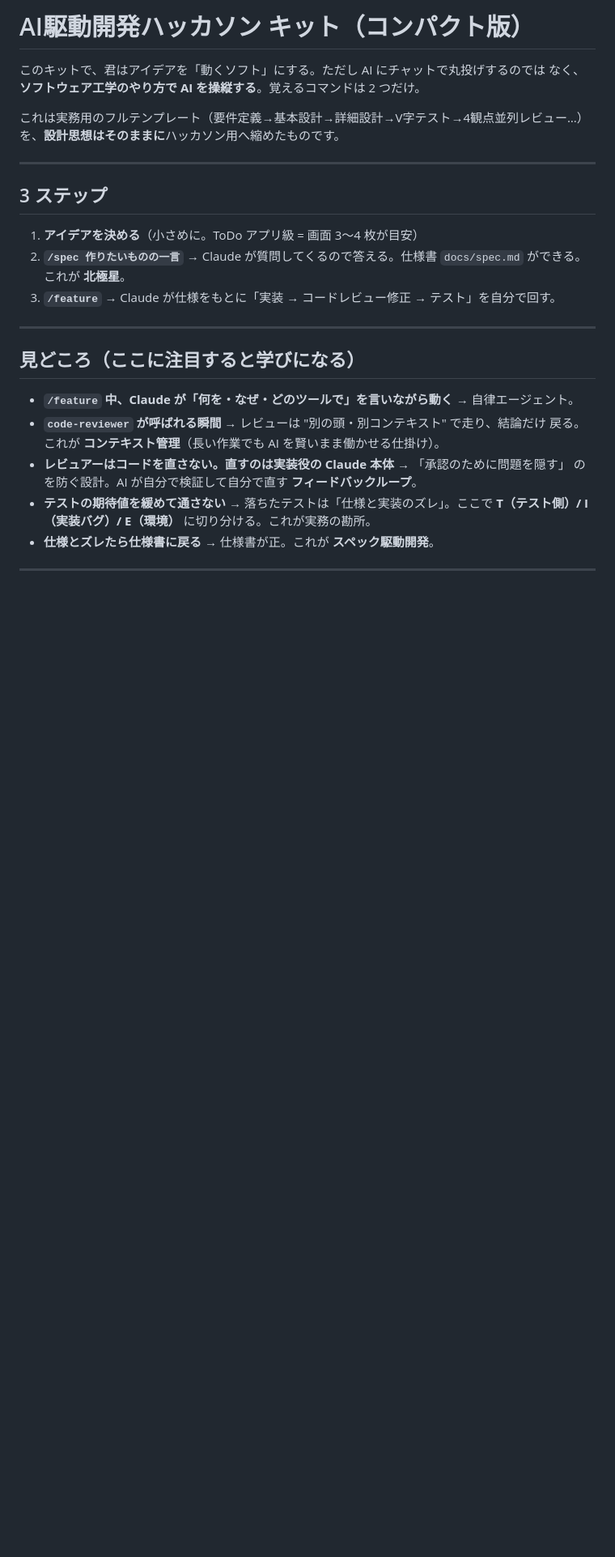
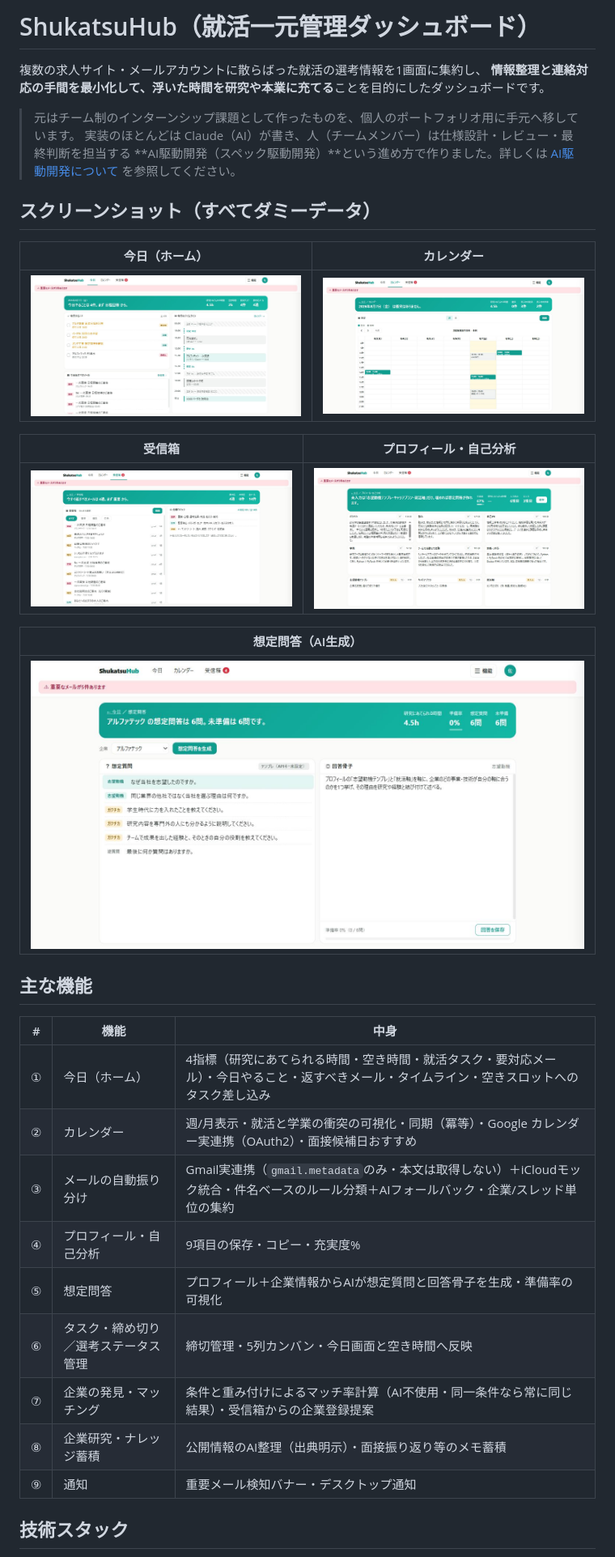
Before and after one commit to minami373-ctrl/shukatsuhub, a Markdown page: README.md, the part around one of its changes. Shown at 81% size. GitHub-like rendering; pictures changed too: docs/img/calendar.jpg (added), docs/img/inbox.jpg (added), docs/img/profile.jpg (added); blank space fills up the shorter version.

Commit message:
READMEをポートフォリオ向けに整理し、スクリーンショットを追加

```diff
--- a/README.md
+++ b/README.md
@@ -1,33 +1,39 @@
-# AI駆動開発ハッカソン キット（コンパクト版）
+# ShukatsuHub（就活一元管理ダッシュボード）
 
-このキットで、君はアイデアを「動くソフト」にする。ただし AI にチャットで丸投げするのでは
-なく、**ソフトウェア工学のやり方で AI を操縦する**。覚えるコマンドは 2 つだけ。
+複数の求人サイト・メールアカウントに散らばった就活の選考情報を1画面に集約し、
+**情報整理と連絡対応の手間を最小化して、浮いた時間を研究や本業に充てる**ことを目的にしたダッシュボードです。
 
-これは実務用のフルテンプレート（要件定義→基本設計→詳細設計→V字テスト→4観点並列レビュー…）
-を、**設計思想はそのままに**ハッカソン用へ縮めたものです。
+> 元はチーム制のインターンシップ課題として作ったものを、個人のポートフォリオ用に手元へ移しています。
+> 実装のほとんどは Claude（AI）が書き、人（チームメンバー）は仕様設計・レビュー・最終判断を担当する
+> **AI駆動開発（スペック駆動開発）**という進め方で作りました。詳しくは [AI駆動開発について](#ai駆動開発について) を参照してください。
 
----
+## スクリーンショット（すべてダミーデータ）
 
-## 3 ステップ
+| 今日（ホーム） | カレンダー |
+|---|---|
+| ![今日画面](docs/img/today.jpg) | ![カレンダー画面](docs/img/calendar.jpg) |
 
-1. **アイデアを決める**（小さめに。ToDo アプリ級 = 画面 3〜4 枚が目安）
-2. **`/spec 作りたいものの一言`**
-   → Claude が質問してくるので答える。仕様書 `docs/spec.md` ができる。これが **北極星**。
-3. **`/feature`**
-   → Claude が仕様をもとに「実装 → コードレビュー修正 → テスト」を自分で回す。
+| 受信箱 | プロフィール・自己分析 |
+|---|---|
+| ![受信箱画面](docs/img/inbox.jpg) | ![プロフィール画面](docs/img/profile.jpg) |
 
----
+| 想定問答（AI生成） |
+|---|
+| ![想定問答画面](docs/img/qa.jpg) |
 
-## 見どころ（ここに注目すると学びになる）
+## 主な機能
 
-- **`/feature` 中、Claude が「何を・なぜ・どのツールで」を言いながら動く** → 自律エージェント。
-- **`code-reviewer` が呼ばれる瞬間** → レビューは "別の頭・別コンテキスト" で走り、結論だけ
-  戻る。これが **コンテキスト管理**（長い作業でも AI を賢いまま働かせる仕掛け）。
-- **レビュアーはコードを直さない。直すのは実装役の Claude 本体** → 「承認のために問題を隠す」
-  のを防ぐ設計。AI が自分で検証して自分で直す **フィードバックループ**。
-- **テストの期待値を緩めて通さない** → 落ちたテストは「仕様と実装のズレ」。ここで
-  **T（テスト側）/ I（実装バグ）/ E（環境）** に切り分ける。これが実務の勘所。
-- **仕様とズレたら仕様書に戻る** → 仕様書が正。これが **スペック駆動開発**。
+| # | 機能 | 中身 |
+|---|---|---|
+| ① | 今日（ホーム） | 4指標（研究にあてられる時間・空き時間・就活タスク・要対応メール）・今日やること・返すべきメール・タイムライン・空きスロットへのタスク差し込み |
+| ② | カレンダー | 週/月表示・就活と学業の衝突の可視化・同期（冪等）・Google カレンダー実連携（OAuth2）・面接候補日おすすめ |
+| ③ | メールの自動振り分け | Gmail実連携（`gmail.metadata`のみ・本文は取得しない）＋iCloudモック統合・件名ベースのルール分類＋AIフォールバック・企業/スレッド単位の集約 |
+| ④ | プロフィール・自己分析 | 9項目の保存・コピー・充実度% |
+| ⑤ | 想定問答 | プロフィール＋企業情報からAIが想定質問と回答骨子を生成・準備率の可視化 |
+| ⑥ | タスク・締め切り／選考ステータス管理 | 締切管理・5列カンバン・今日画面と空き時間へ反映 |
+| ⑦ | 企業の発見・マッチング | 条件と重み付けによるマッチ率計算（AI不使用・同一条件なら常に同じ結果）・受信箱からの企業登録提案 |
+| ⑧ | 企業研究・ナレッジ蓄積 | 公開情報のAI整理（出典明示）・面接振り返り等のメモ蓄積 |
+| ⑨ | 通知 | 重要メール検知バナー・デスクトップ通知 |
 
----
+## 技術スタック
 
```
Also changed, not shown: other parts of README.md (+42 -23 lines).
